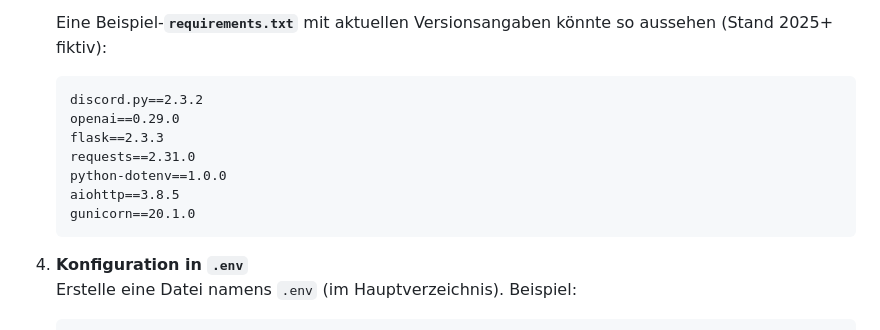
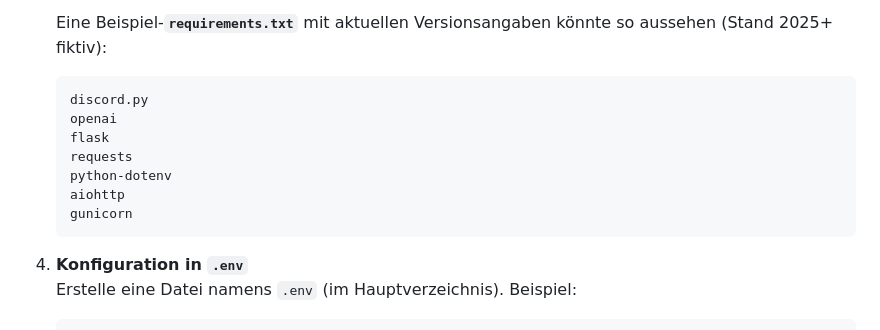
Before and after one commit to hackletloose/hall-ticket-bot, a Markdown page: README.md, the part around the change. Drawn GitHub-style.

````diff
--- a/README.md
+++ b/README.md
@@ -139,13 +139,13 @@ Anschließend ist der Bot auf deinem Server. Stelle sicher, dass er die Rechte h
    Eine Beispiel-**`requirements.txt`** mit aktuellen Versionsangaben könnte so aussehen (Stand 2025+ fiktiv):
 
    ```text
-   discord.py==2.3.2
-   openai==0.29.0
-   flask==2.3.3
-   requests==2.31.0
-   python-dotenv==1.0.0
-   aiohttp==3.8.5
-   gunicorn==20.1.0
+   discord.py
+   openai
+   flask
+   requests
+   python-dotenv
+   aiohttp
+   gunicorn
    ```
 
 4. **Konfiguration in `.env`**
````
